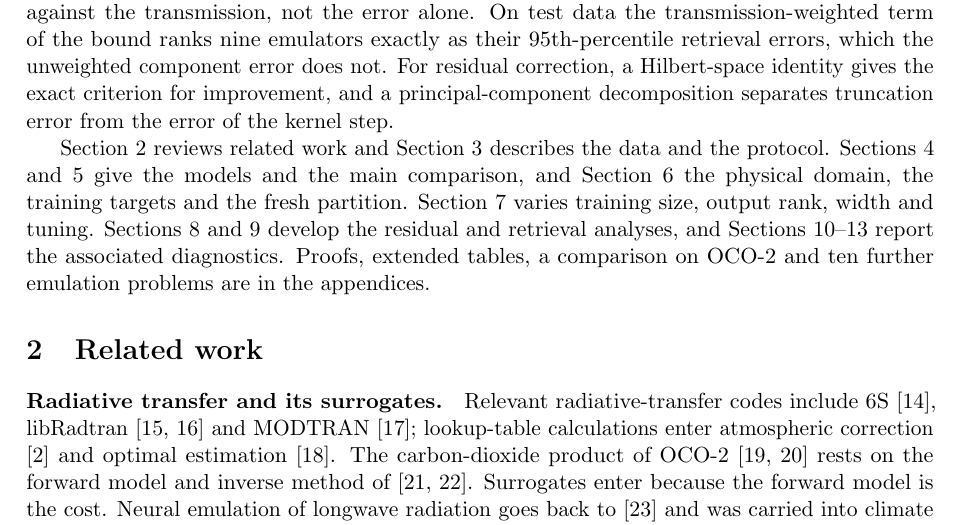
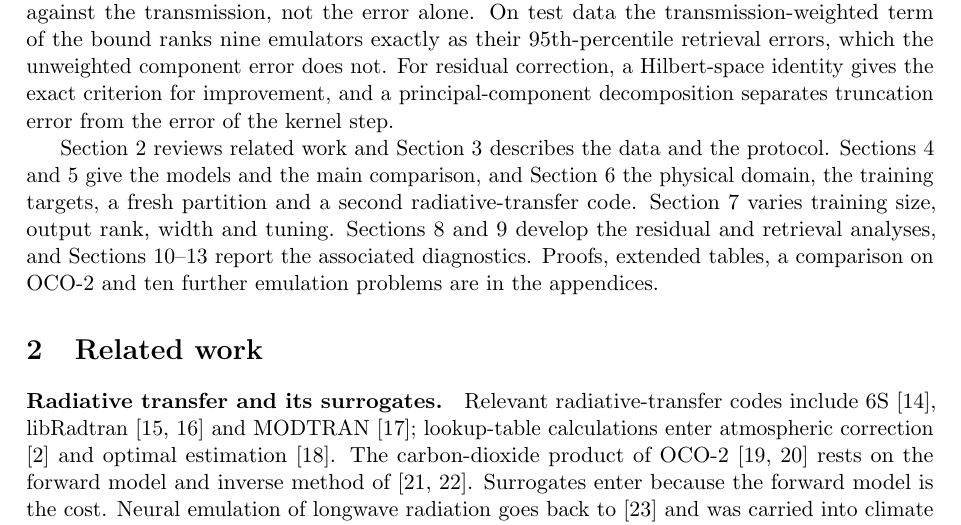
Before and after one commit to yspennstate/emit-oco2-kernel-emulators, a LaTeX paper (paper/emit_kernel_dnn.tex): part of page 2 of 65, cut so that both start at the same text. Compiled offline with pdfLaTeX.

Commit message:
Introduction: roadmap names the second radiative-transfer code
Co-Authored-By: Claude Opus 5.5 (1M context) <noreply@anthropic.com>

```diff
--- a/paper/emit_kernel_dnn.tex
+++ b/paper/emit_kernel_dnn.tex
@@ -94,8 +94,9 @@ step.
 
 Section~\ref{sec:related} reviews related work and Section~\ref{sec:data} describes the data
 and the protocol. Sections~\ref{sec:methods} and~\ref{sec:results} give the models and the
-main comparison, and Section~\ref{sec:domain} the physical domain, the training targets and
-the fresh partition. Section~\ref{sec:scaling} varies training size, output rank, width and
+main comparison, and Section~\ref{sec:domain} the physical domain, the training targets, a
+fresh partition and a second radiative-transfer code. Section~\ref{sec:scaling} varies training
+size, output rank, width and
 tuning. Sections~\ref{sec:identity} and~\ref{sec:theory} develop the residual and retrieval
 analyses, and Sections~\ref{sec:results-transfer}--\ref{sec:results-benchmarks} report the
 associated diagnostics. Proofs, extended tables, a comparison on OCO-2 and ten further
```
